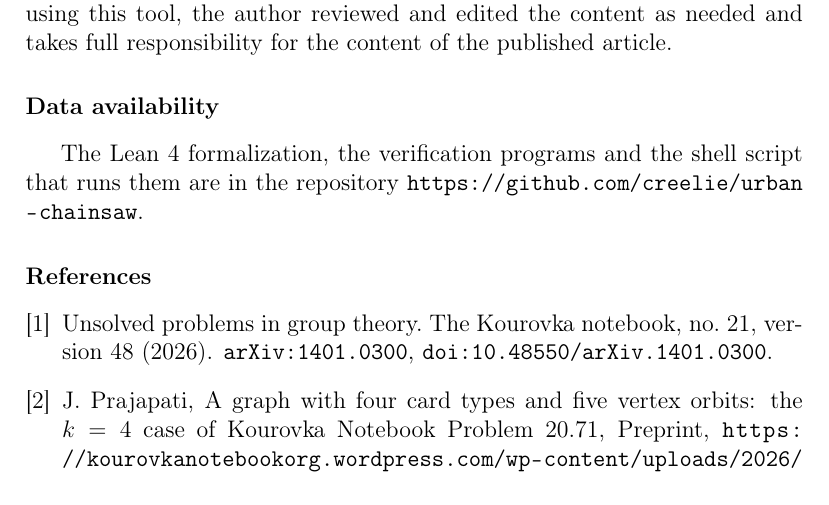
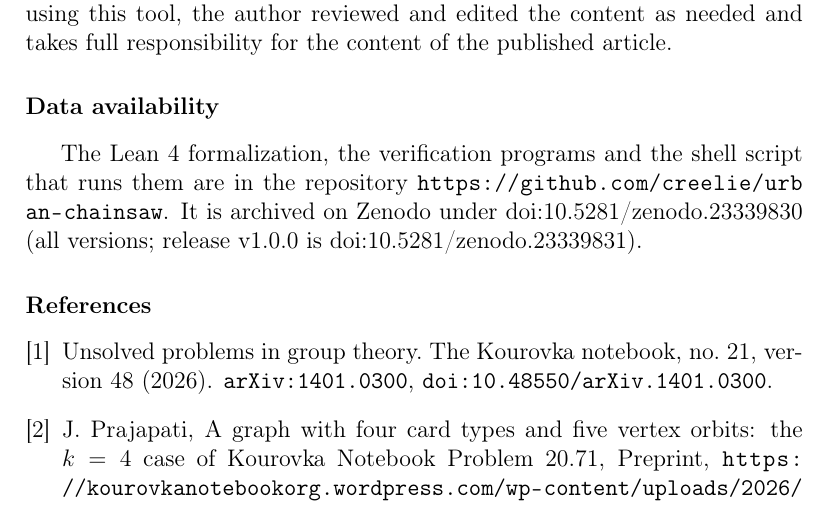
Before and after one commit to creelie/urban-chainsaw, a LaTeX paper (paper/main.tex): part of page 8 of 9, cut so that both start at the same text. Compiled offline with pdfLaTeX.

Commit message:
Record the Zenodo DOIs of release v1.0.0
All versions: 10.5281/zenodo.23339830; v1.0.0: 10.5281/zenodo.23339831.
Added to the data availability section of the paper, the README and
CITATION.cff; rebuilt the PDF, the arXiv tarball and the master zip.

```diff
--- a/paper/main.tex
+++ b/paper/main.tex
@@ -244,7 +244,7 @@ Programs in Python, C, C++ and Julia, each with its own implementation of $\F$ a
 During the preparation of this work the author used Claude Code (Anthropic) in order to find the construction, develop the proof, write the Lean formalization and the verification programs, and draft the manuscript. After using this tool, the author reviewed and edited the content as needed and takes full responsibility for the content of the published article.
 
 \section*{Data availability}
-The Lean~4 formalization, the verification programs and the shell script that runs them are in the repository \url{https://github.com/creelie/urban-chainsaw}.
+The Lean~4 formalization, the verification programs and the shell script that runs them are in the repository \url{https://github.com/creelie/urban-chainsaw}. It is archived on Zenodo under \href{https://doi.org/10.5281/zenodo.23339830}{doi:10.5281/zenodo.23339830} (all versions; release v1.0.0 is \href{https://doi.org/10.5281/zenodo.23339831}{doi:10.5281/zenodo.23339831}).
 
 \bibliographystyle{elsarticle-num}
 \bibliography{refs}
```
Also changed, not shown: README.md, dist/kourovka-20-71b-three-card-types.pdf, paper/main.pdf, 3 other files.
